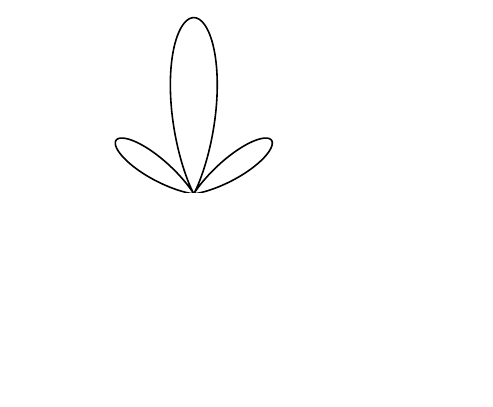
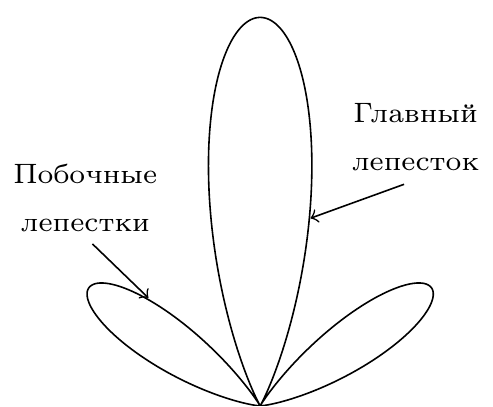
Before and after one commit to BigBigGamer/antennas_directional_factor, a LaTeX figure (imgs/diag.tex): the whole page, the shorter picture padded with empty space. Compiled offline with pdfLaTeX.

Commit message:
Подправил картинки
Thx Феде

```diff
--- a/imgs/diag.tex
+++ b/imgs/diag.tex
@@ -32,5 +30,6 @@
 				% draw=black!20,		% цвет Промежуточных линий сетКи
 				draw=none,
             },
-            xmax = 180,
+            xmax = 120,
+            xmin = 60,
             ymax = 1,
@@ -38,14 +36,15 @@
             x axis line style ={draw=none},
             y axis line style ={draw=none},
+            clip = false,
            ]
             \addplot+[color =black, mark=none,domain=0:180,samples=600]
                 {sin(3*x)^2*sin(x)};
-            % \node[align = center] at (60,1) {\scriptsize Главный \\ \scriptsize лепесток};
-			% \node[align = center] at (150,1) {\scriptsize Побочные \\ \scriptsize лепестки};
+            \node[align = center] at (60,0.8) {\scriptsize Главный \\ \scriptsize лепесток};
+            \node[align = center] at (130,0.7) {\scriptsize Побочные \\ \scriptsize лепестки};
+            \draw[->] (57,0.68) -- (75,0.5);
+            \draw[->] (136,0.6) -- (136,0.4);
 
 
-            % equivalent to (x,{sin(..)cos(..)}), i.e.
-            % the expression is the RADIUS
             \end{polaraxis}
 
 	\end{tikzpicture}
```
Also changed, not shown: dir_factor_method.tex (+1 -1 lines), dir_factor_method.pdf, imgs/diag.pdf, imgs/diag.tex (3 more changed lines).
